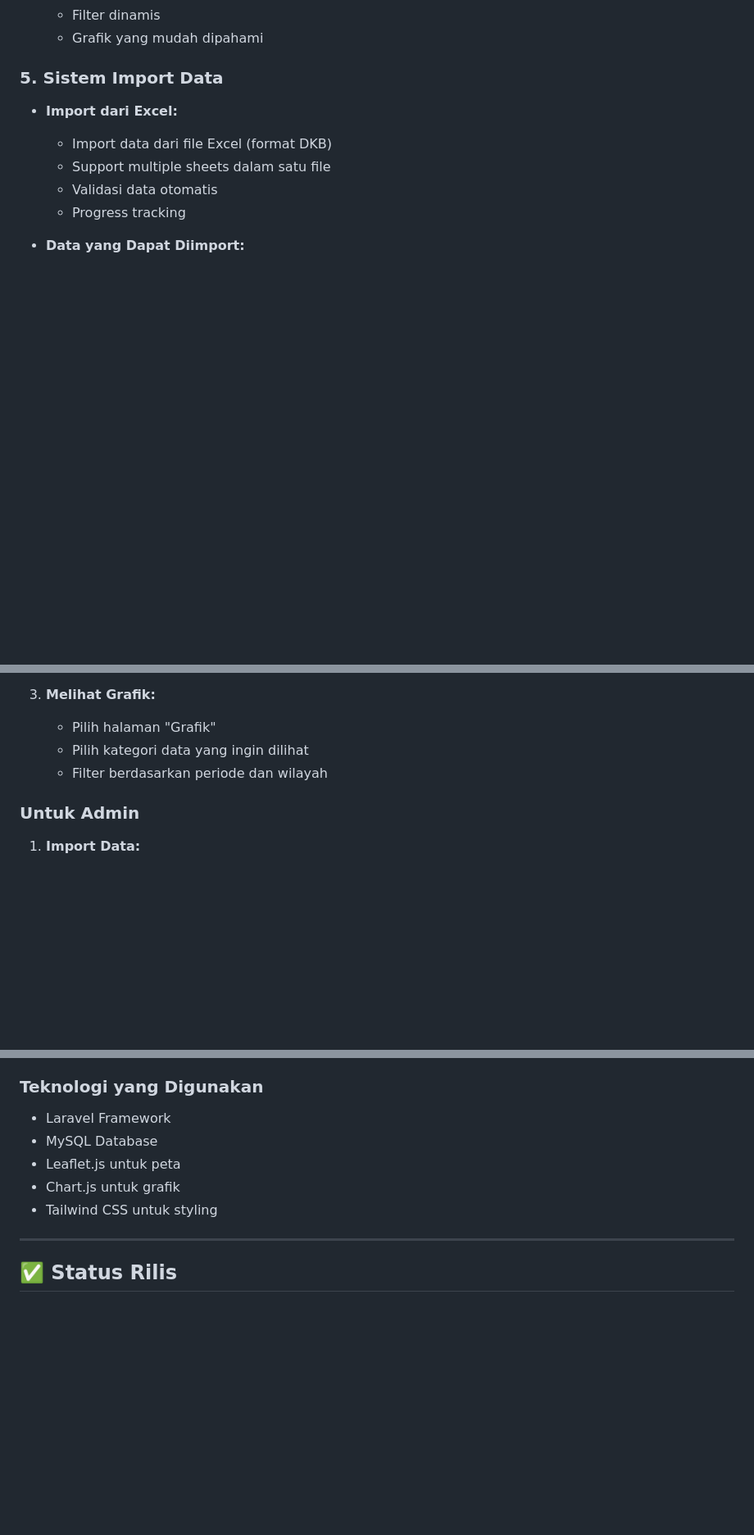
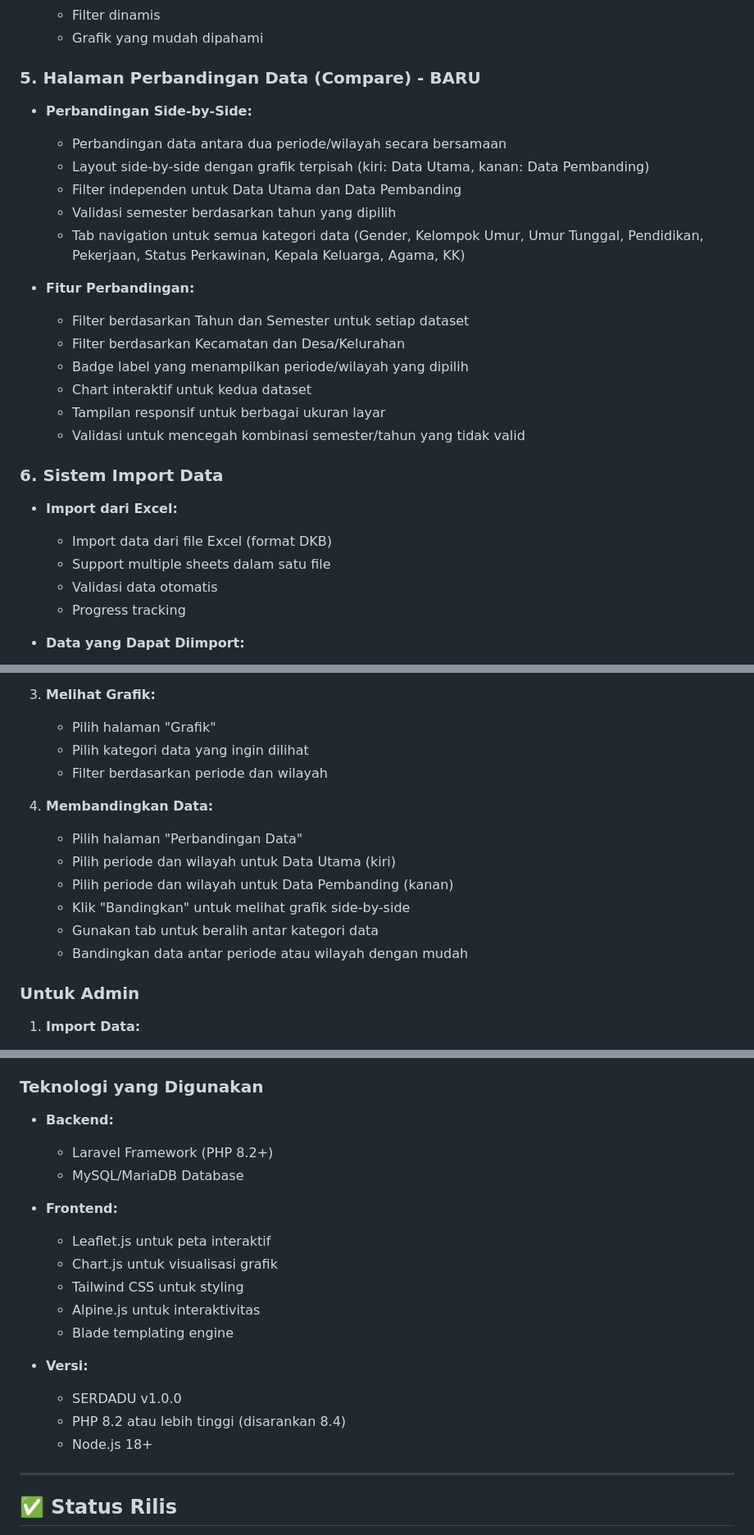
Before and after one commit to nasruladtri/serdadu, a Markdown page: CHANGELOG_CLIENT.md, 3 parts joined by grey strips. Shown at 82% size. Rendered like a GitHub page; blank space fills up the shorter version.

Commit message:
update changelo

```diff
--- a/CHANGELOG_CLIENT.md
+++ b/CHANGELOG_CLIENT.md
@@ -71,7 +71,23 @@ Sistem SERDADU (Sistem Rekap Data Terpadu) merupakan aplikasi web untuk visualis
   - Filter dinamis
   - Grafik yang mudah dipahami
 
-### 5. Sistem Import Data
+### 5. Halaman Perbandingan Data (Compare) - **BARU**
+- **Perbandingan Side-by-Side:**
+  - Perbandingan data antara dua periode/wilayah secara bersamaan
+  - Layout side-by-side dengan grafik terpisah (kiri: Data Utama, kanan: Data Pembanding)
+  - Filter independen untuk Data Utama dan Data Pembanding
+  - Validasi semester berdasarkan tahun yang dipilih
+  - Tab navigation untuk semua kategori data (Gender, Kelompok Umur, Umur Tunggal, Pendidikan, Pekerjaan, Status Perkawinan, Kepala Keluarga, Agama, KK)
+
+- **Fitur Perbandingan:**
+  - Filter berdasarkan Tahun dan Semester untuk setiap dataset
+  - Filter berdasarkan Kecamatan dan Desa/Kelurahan
+  - Badge label yang menampilkan periode/wilayah yang dipilih
+  - Chart interaktif untuk kedua dataset
+  - Tampilan responsif untuk berbagai ukuran layar
+  - Validasi untuk mencegah kombinasi semester/tahun yang tidak valid
+
+### 6. Sistem Import Data
 - **Import dari Excel:**
   - Import data dari file Excel (format DKB)
   - Support multiple sheets dalam satu file
@@ -188,6 +217,14 @@ Sistem SERDADU (Sistem Rekap Data Terpadu) merupakan aplikasi web untuk visualis
    - Pilih kategori data yang ingin dilihat
    - Filter berdasarkan periode dan wilayah
 
+4. **Membandingkan Data:**
+   - Pilih halaman "Perbandingan Data"
+   - Pilih periode dan wilayah untuk Data Utama (kiri)
+   - Pilih periode dan wilayah untuk Data Pembanding (kanan)
+   - Klik "Bandingkan" untuk melihat grafik side-by-side
+   - Gunakan tab untuk beralih antar kategori data
+   - Bandingkan data antar periode atau wilayah dengan mudah
+
 ### Untuk Admin
 
 1. **Import Data:**
@@ -259,11 +299,21 @@ Jika mengalami masalah atau memiliki pertanyaan:
   - Node.js 18+
 
 ### Teknologi yang Digunakan
-- Laravel Framework
-- MySQL Database
-- Leaflet.js untuk peta
-- Chart.js untuk grafik
-- Tailwind CSS untuk styling
+- **Backend:**
+  - Laravel Framework (PHP 8.2+)
+  - MySQL/MariaDB Database
+
+- **Frontend:**
+  - Leaflet.js untuk peta interaktif
+  - Chart.js untuk visualisasi grafik
+  - Tailwind CSS untuk styling
+  - Alpine.js untuk interaktivitas
+  - Blade templating engine
+
+- **Versi:**
+  - SERDADU v1.0.0
+  - PHP 8.2 atau lebih tinggi (disarankan 8.4)
+  - Node.js 18+
 
 ---
 
```
Also changed, not shown: other parts of CHANGELOG_CLIENT.md (+17 -1 lines).
